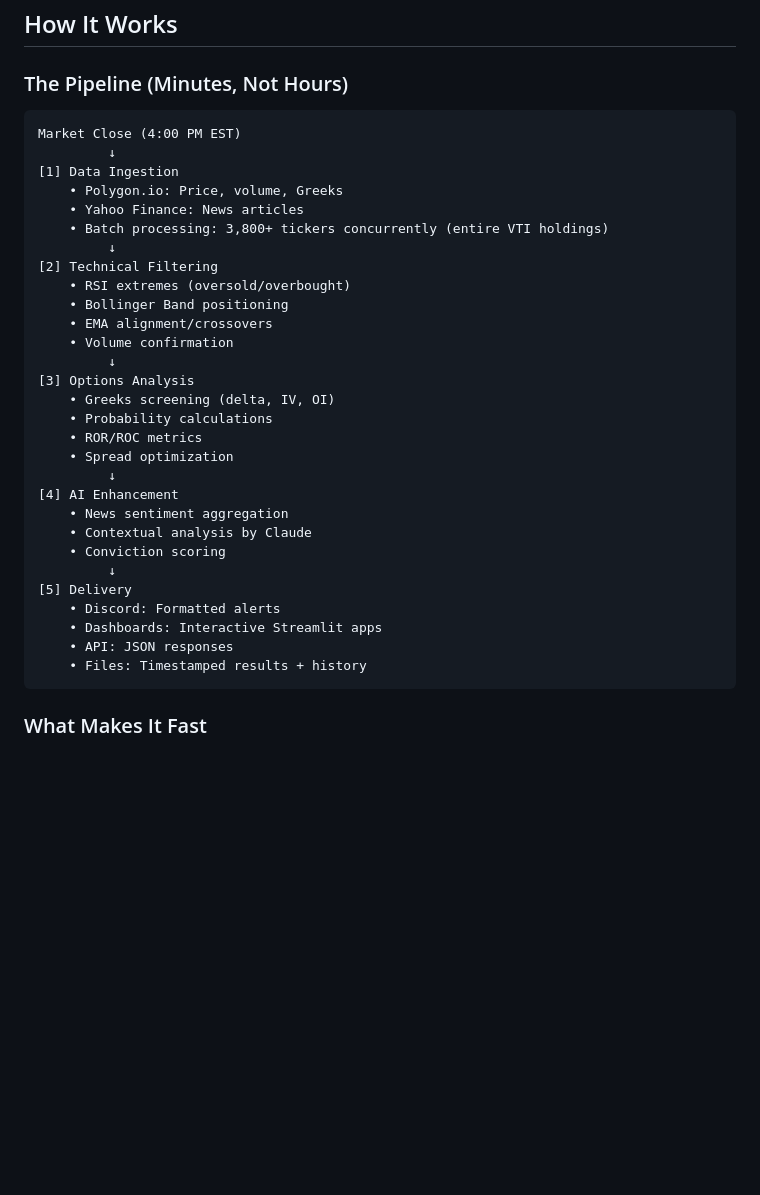
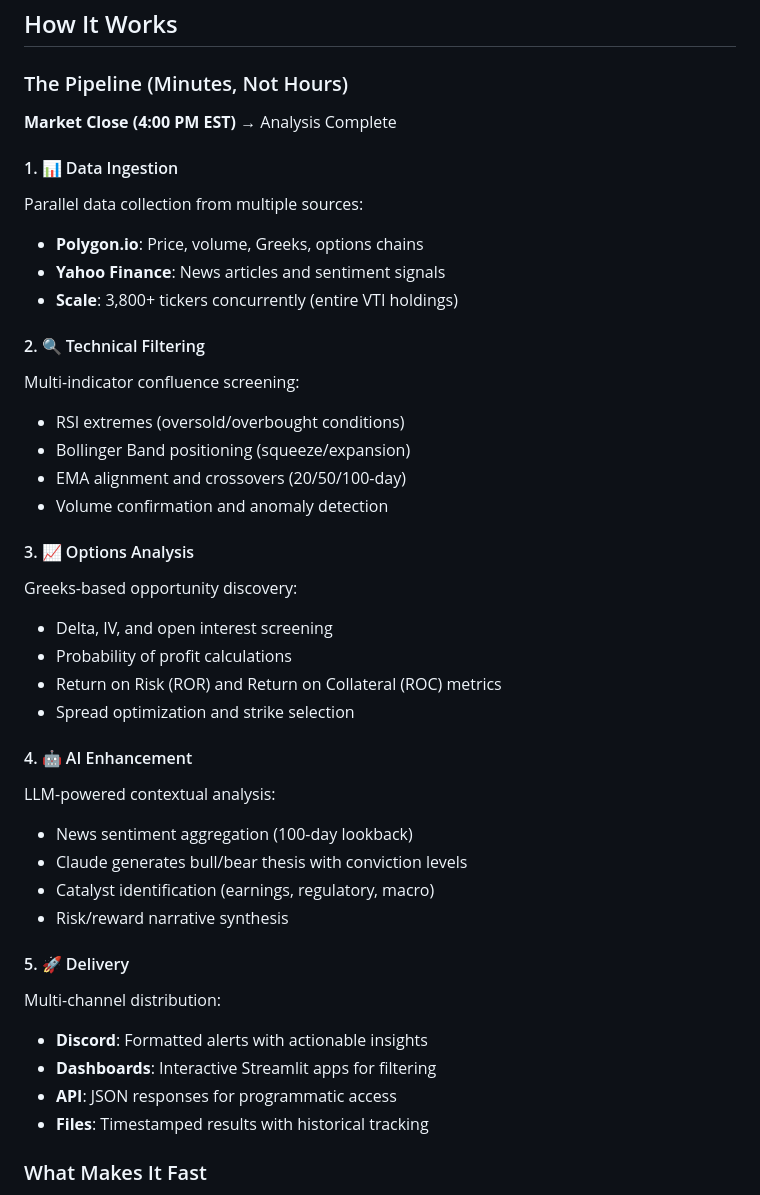
Before and after one commit to OptiTrade-AI/about-us, a Markdown page: README.md, the part around the change. GitHub-like rendering; blank space fills up the shorter version.

Commit message:
fix: cleanup example sections

````diff
--- a/README.md
+++ b/README.md
@@ -62,37 +62,41 @@ Large Language Models analyze 100 days of news + technical state:
 
 ### The Pipeline (Minutes, Not Hours)
 
-```
-Market Close (4:00 PM EST)
-         ↓
-[1] Data Ingestion
-    • Polygon.io: Price, volume, Greeks
-    • Yahoo Finance: News articles
-    • Batch processing: 3,800+ tickers concurrently (entire VTI holdings)
-         ↓
-[2] Technical Filtering
-    • RSI extremes (oversold/overbought)
-    • Bollinger Band positioning
-    • EMA alignment/crossovers
-    • Volume confirmation
-         ↓
-[3] Options Analysis
-    • Greeks screening (delta, IV, OI)
-    • Probability calculations
-    • ROR/ROC metrics
-    • Spread optimization
-         ↓
-[4] AI Enhancement
-    • News sentiment aggregation
-    • Contextual analysis by Claude
-    • Conviction scoring
-         ↓
-[5] Delivery
-    • Discord: Formatted alerts
-    • Dashboards: Interactive Streamlit apps
-    • API: JSON responses
-    • Files: Timestamped results + history
-```
+**Market Close (4:00 PM EST)** → Analysis Complete
+
+#### 1. 📊 Data Ingestion
+Parallel data collection from multiple sources:
+- **Polygon.io**: Price, volume, Greeks, options chains
+- **Yahoo Finance**: News articles and sentiment signals
+- **Scale**: 3,800+ tickers concurrently (entire VTI holdings)
+
+#### 2. 🔍 Technical Filtering
+Multi-indicator confluence screening:
+- RSI extremes (oversold/overbought conditions)
+- Bollinger Band positioning (squeeze/expansion)
+- EMA alignment and crossovers (20/50/100-day)
+- Volume confirmation and anomaly detection
+
+#### 3. 📈 Options Analysis
+Greeks-based opportunity discovery:
+- Delta, IV, and open interest screening
+- Probability of profit calculations
+- Return on Risk (ROR) and Return on Collateral (ROC) metrics
+- Spread optimization and strike selection
+
+#### 4. 🤖 AI Enhancement
+LLM-powered contextual analysis:
+- News sentiment aggregation (100-day lookback)
+- Claude generates bull/bear thesis with conviction levels
+- Catalyst identification (earnings, regulatory, macro)
+- Risk/reward narrative synthesis
+
+#### 5. 🚀 Delivery
+Multi-channel distribution:
+- **Discord**: Formatted alerts with actionable insights
+- **Dashboards**: Interactive Streamlit apps for filtering
+- **API**: JSON responses for programmatic access
+- **Files**: Timestamped results with historical tracking
 
 ### What Makes It Fast
 
````
